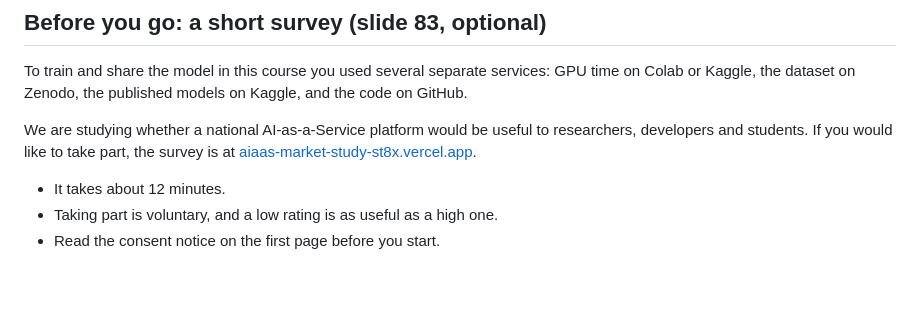
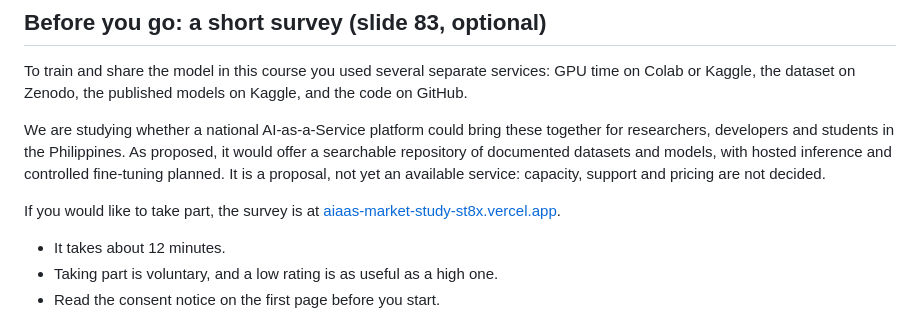
Before and after one commit to kurtvalcorza/rice-pest-detector, a Markdown page: docs/workshop-setup.md, the part around the change. GitHub-like rendering; blank space fills up the shorter version.

Commit message:
Workshop guide: survey section describes the proposed platform
States what the platform would offer in the survey's own scenario terms
(a repository of documented datasets and models now; hosted inference and
controlled fine-tuning planned; capacity, support and pricing undecided).

Co-Authored-By: Claude Opus 5.5 <noreply@anthropic.com>

```diff
--- a/docs/workshop-setup.md
+++ b/docs/workshop-setup.md
@@ -339,7 +339,9 @@ Never post personal or confidential material, keys or tokens, even when asking f
 
 To train and share the model in this course you used several separate services: GPU time on Colab or Kaggle, the dataset on Zenodo, the published models on Kaggle, and the code on GitHub.
 
-We are studying whether a national AI-as-a-Service platform would be useful to researchers, developers and students. If you would like to take part, the survey is at [aiaas-market-study-st8x.vercel.app](https://aiaas-market-study-st8x.vercel.app/).
+We are studying whether a national AI-as-a-Service platform could bring these together for researchers, developers and students in the Philippines. As proposed, it would offer a searchable repository of documented datasets and models, with hosted inference and controlled fine-tuning planned. It is a proposal, not yet an available service: capacity, support and pricing are not decided.
+
+If you would like to take part, the survey is at [aiaas-market-study-st8x.vercel.app](https://aiaas-market-study-st8x.vercel.app/).
 
 - It takes about 12 minutes.
 - Taking part is voluntary, and a low rating is as useful as a high one.
```
